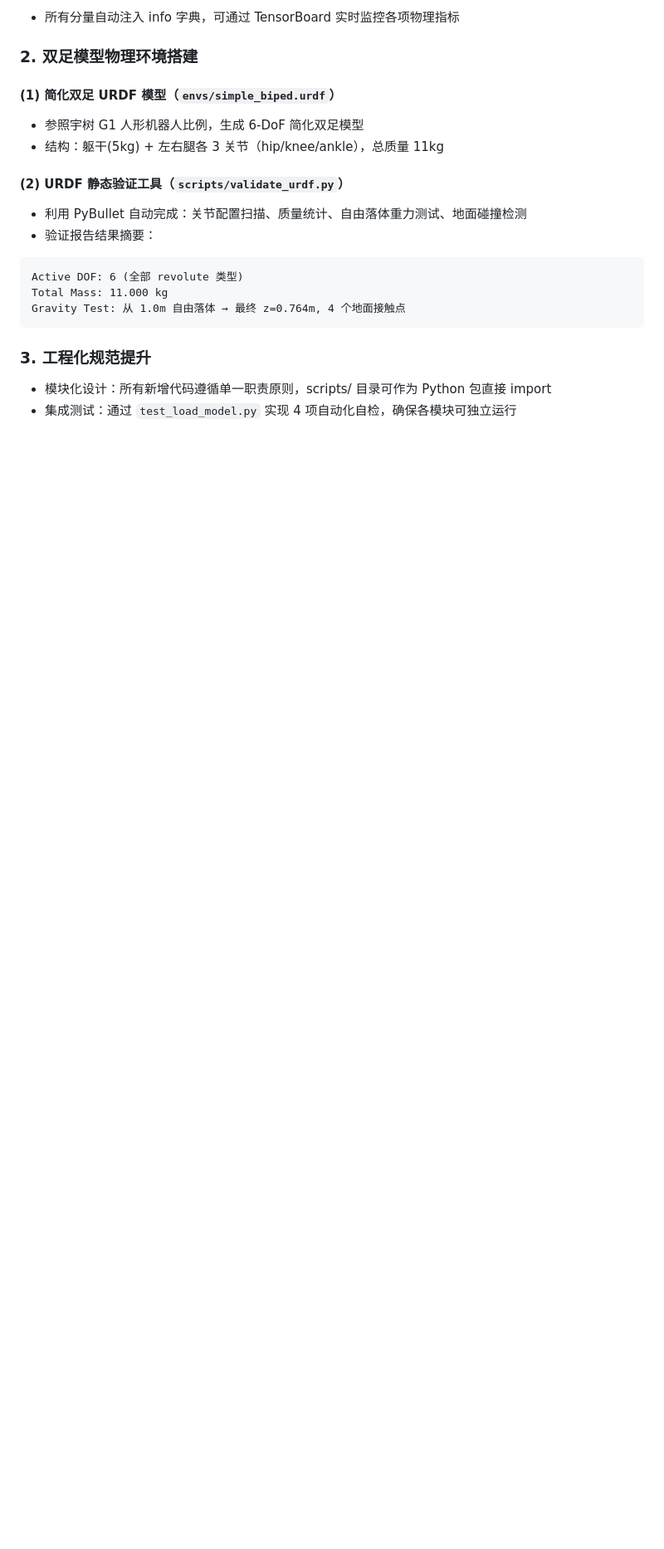
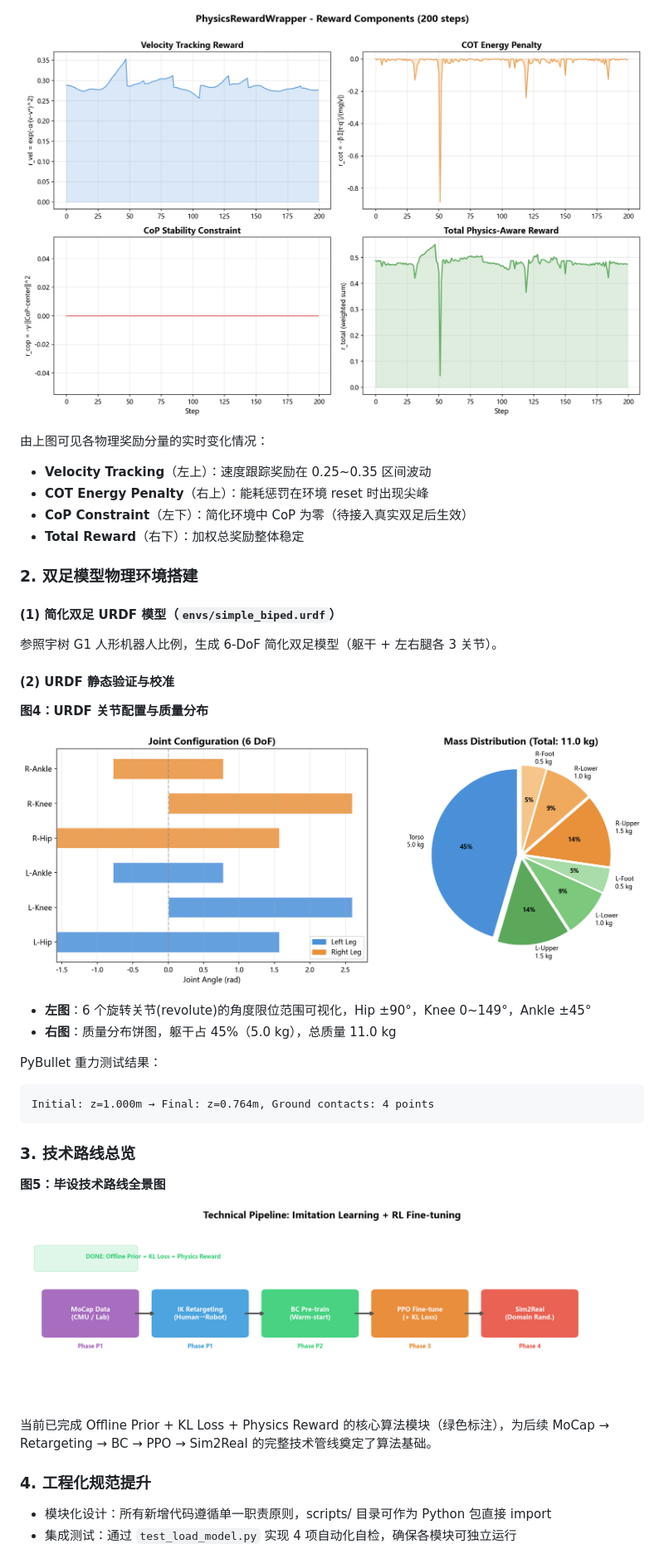
Before and after one commit to ct1021/Bachelor-s-Graduation-Project, a Markdown page: docs/progress_2026_02.md, the part around the change printed below. Shown: that part at 83% size. Drawn GitHub-style; pictures changed too: docs/figures/fig3_reward_components.png (added), docs/figures/fig4_urdf_report.png (added), docs/figures/fig5_pipeline.png (added); blank space fills up the shorter version.

````diff
--- a/docs/progress_2026_02.md
+++ b/docs/progress_2026_02.md
@@ -44,22 +52,39 @@
 
-- 所有分量自动注入 info 字典，可通过 TensorBoard 实时监控各项物理指标
+![物理奖励各分量实时监控](figures/fig3_reward_components.png)
+
+由上图可见各物理奖励分量的实时变化情况：
+- **Velocity Tracking**（左上）：速度跟踪奖励在 0.25~0.35 区间波动
+- **COT Energy Penalty**（右上）：能耗惩罚在环境 reset 时出现尖峰
+- **CoP Constraint**（左下）：简化环境中 CoP 为零（待接入真实双足后生效）
+- **Total Reward**（右下）：加权总奖励整体稳定
 
 ### 2. 双足模型物理环境搭建
 
 #### (1) 简化双足 URDF 模型（`envs/simple_biped.urdf`）
-- 参照宇树 G1 人形机器人比例，生成 6-DoF 简化双足模型
-- 结构：躯干(5kg) + 左右腿各 3 关节（hip/knee/ankle），总质量 11kg
+参照宇树 G1 人形机器人比例，生成 6-DoF 简化双足模型（躯干 + 左右腿各 3 关节）。
 
-#### (2) URDF 静态验证工具（`scripts/validate_urdf.py`）
-- 利用 PyBullet 自动完成：关节配置扫描、质量统计、自由落体重力测试、地面碰撞检测
-- 验证报告结果摘要：
+#### (2) URDF 静态验证与校准
 
+**图4：URDF 关节配置与质量分布**
+
+![URDF 关节配置与质量分布](figures/fig4_urdf_report.png)
+
+- **左图**：6 个旋转关节(revolute)的角度限位范围可视化，Hip ±90°，Knee 0~149°，Ankle ±45°
+- **右图**：质量分布饼图，躯干占 45%（5.0 kg），总质量 11.0 kg
+
+PyBullet 重力测试结果：
 ```
-Active DOF: 6 (全部 revolute 类型)
-Total Mass: 11.000 kg
-Gravity Test: 从 1.0m 自由落体 → 最终 z=0.764m, 4 个地面接触点
+Initial: z=1.000m → Final: z=0.764m, Ground contacts: 4 points
 ```
 
-### 3. 工程化规范提升
+### 3. 技术路线总览
+
+**图5：毕设技术路线全景图**
+
+![技术路线全景图](figures/fig5_pipeline.png)
+
+当前已完成 Offline Prior + KL Loss + Physics Reward 的核心算法模块（绿色标注），为后续 MoCap → Retargeting → BC → PPO → Sim2Real 的完整技术管线奠定了算法基础。
+
+### 4. 工程化规范提升
 - 模块化设计：所有新增代码遵循单一职责原则，scripts/ 目录可作为 Python 包直接 import
 - 集成测试：通过 `test_load_model.py` 实现 4 项自动化自检，确保各模块可独立运行
````
Also changed, not shown: other parts of docs/progress_2026_02.md (+16 -8 lines), docs/figures/fig1_architecture.png (added), docs/figures/fig2_training_curves.png (added), 1 other file.
